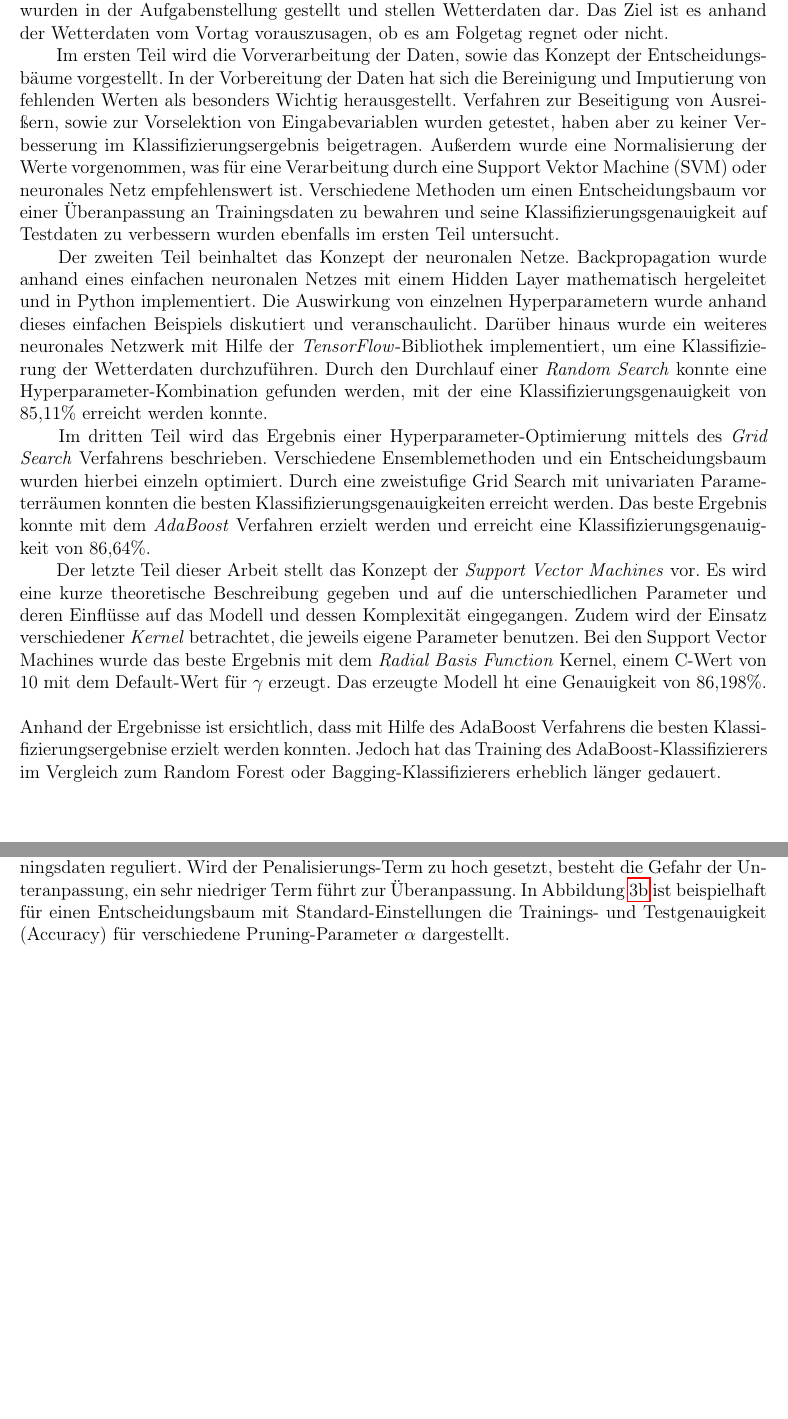
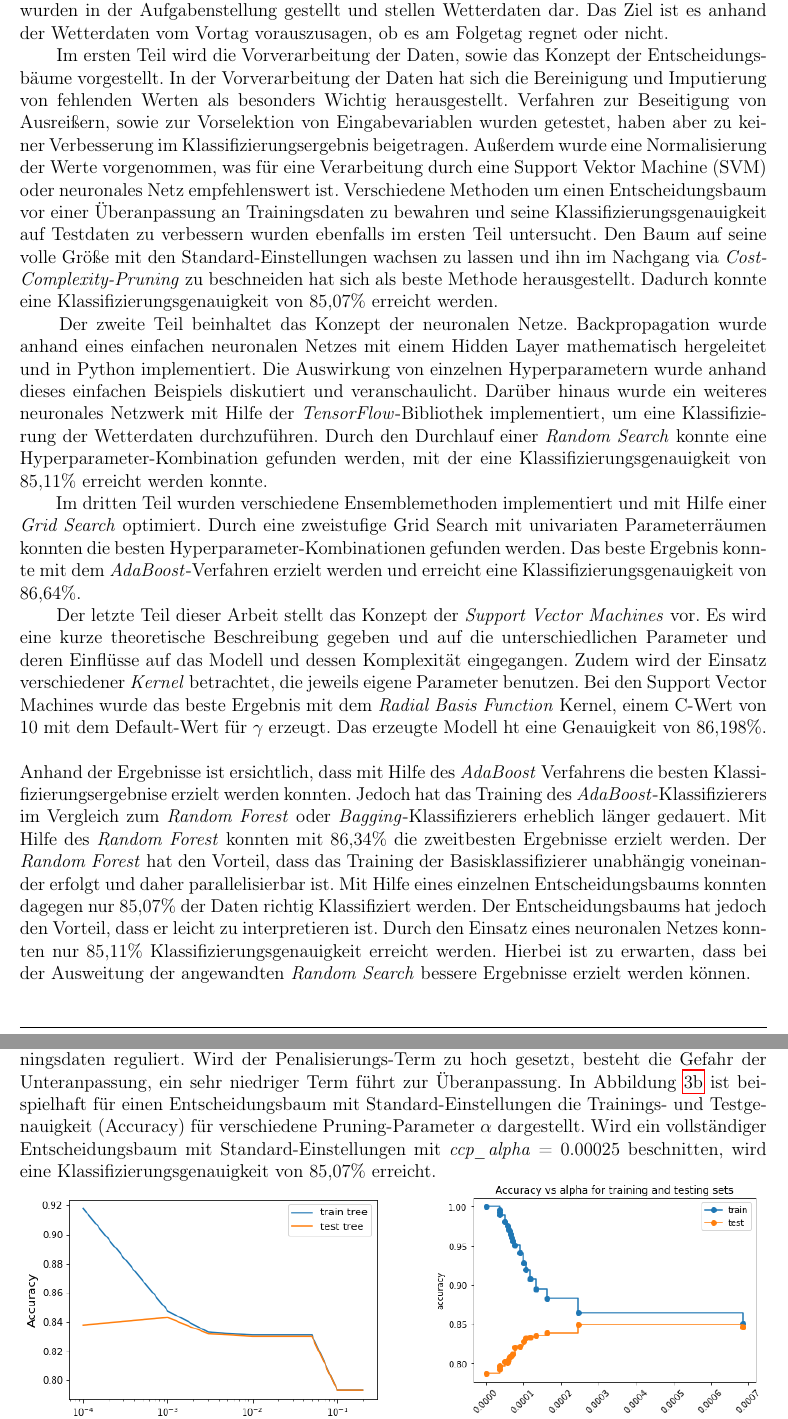
Before and after one commit to tobirohrer/data-mining, a LaTeX document (booklet/Muster_Bericht.tex, which reads booklet/Content/Aufgabe_1.tex, booklet/Content/Zusammenfassung.tex): two parts of pages 3 and 8 of 54, joined at a grey line, cut so that both start at the same text, the shorter picture padded with empty space. Compiled offline with pdfLaTeX.

Commit message:
Zusammenfassung final

```diff
--- a/booklet/Content/Aufgabe_1.tex
+++ b/booklet/Content/Aufgabe_1.tex
@@ -111,7 +111,7 @@ Eine Möglichkeit der Vermeidung der Überanpassung bietet das \emph{Cost-Comple
 \noindent \hspace*{7mm}
 Dabei ist zu beachten, dass die Bäume stärker beschnitten werden, je höher der gegebene Penalisierungs-Term ist, wohingegen die ursprüngliche Größe keinen Einfluss auf das Endergebnis hat (siehe auch \ref{app:abb_booklet_1}).\\
 \noindent \hspace*{7mm}
-Das Pruning hat Auswirkungen auf die Modellgüte, indem es die Anpassung an die Trainingsdaten reguliert. Wird der Penalisierungs-Term zu hoch gesetzt, besteht die Gefahr der Unteranpassung, ein sehr niedriger Term führt zur Überanpassung. In Abbildung \ref{fig:ccp_accuracyVsAlpha} ist beispielhaft für einen Entscheidungsbaum mit Standard-Einstellungen die Trainings- und Testgenauigkeit (Accuracy) für verschiedene Pruning-Parameter $\alpha$ dargestellt.
+Das Pruning hat Auswirkungen auf die Modellgüte, indem es die Anpassung an die Trainingsdaten reguliert. Wird der Penalisierungs-Term zu hoch gesetzt, besteht die Gefahr der Unteranpassung, ein sehr niedriger Term führt zur Überanpassung. In Abbildung \ref{fig:ccp_accuracyVsAlpha} ist beispielhaft für einen Entscheidungsbaum mit Standard-Einstellungen die Trainings- und Testgenauigkeit (Accuracy) für verschiedene Pruning-Parameter $\alpha$ dargestellt. Wird ein vollständiger Entscheidungsbaum mit Standard-Einstellungen mit \emph{ccp\_alpha} = 0.00025 beschnitten, wird eine Klassifizierungsgenauigkeit von 85,07\% erreicht.
 
 \begin{figure}[h]
 	\centering
--- a/booklet/Content/Zusammenfassung.tex
+++ b/booklet/Content/Zusammenfassung.tex
@@ -4,15 +4,15 @@
 Die vorliegende Arbeit verfolgt das Ziel der theoretischen und praktischen Vorstellung vier unterschiedlicher Klassifizierungsverfahren. Die Daten zum Trainieren und Testen der Verfahren wurden in der Aufgabenstellung gestellt und stellen Wetterdaten dar. Das Ziel ist es anhand der Wetterdaten vom Vortag vorauszusagen, ob es am Folgetag regnet oder nicht.
 
 \noindent \hspace*{7mm}
-Im ersten Teil wird die Vorverarbeitung der Daten, sowie das Konzept der Entscheidungsbäume vorgestellt. In der Vorbereitung der Daten hat sich die Bereinigung und Imputierung von fehlenden Werten als besonders Wichtig herausgestellt. Verfahren zur Beseitigung von Ausreißern, sowie zur Vorselektion von Eingabevariablen wurden getestet, haben aber zu keiner Verbesserung im Klassifizierungsergebnis beigetragen. Außerdem wurde eine Normalisierung der Werte vorgenommen, was für eine Verarbeitung durch eine Support Vektor Machine (SVM) oder neuronales Netz empfehlenswert ist. Verschiedene Methoden um einen Entscheidungsbaum vor einer Überanpassung an Trainingsdaten zu bewahren und seine Klassifizierungsgenauigkeit auf Testdaten zu verbessern wurden ebenfalls im ersten Teil untersucht.
+Im ersten Teil wird die Vorverarbeitung der Daten, sowie das Konzept der Entscheidungsbäume vorgestellt. In der Vorverarbeitung der Daten hat sich die Bereinigung und Imputierung von fehlenden Werten als besonders Wichtig herausgestellt. Verfahren zur Beseitigung von Ausreißern, sowie zur Vorselektion von Eingabevariablen wurden getestet, haben aber zu keiner Verbesserung im Klassifizierungsergebnis beigetragen. Außerdem wurde eine Normalisierung der Werte vorgenommen, was für eine Verarbeitung durch eine Support Vektor Machine (SVM) oder neuronales Netz empfehlenswert ist. Verschiedene Methoden um einen Entscheidungsbaum vor einer Überanpassung an Trainingsdaten zu bewahren und seine Klassifizierungsgenauigkeit auf Testdaten zu verbessern wurden ebenfalls im ersten Teil untersucht.  Den Baum auf seine volle Größe mit den Standard-Einstellungen wachsen zu lassen und ihn im Nachgang via \emph{Cost-Complexity-Pruning} zu beschneiden hat sich als beste Methode herausgestellt. Dadurch konnte eine Klassifizierungsgenauigkeit von 85,07\% erreicht werden.
 
 \noindent \hspace*{7mm}
-Der zweiten Teil beinhaltet das Konzept der neuronalen Netze. Backpropagation wurde anhand eines einfachen neuronalen Netzes mit einem Hidden Layer mathematisch hergeleitet und in Python implementiert. Die Auswirkung von einzelnen Hyperparametern wurde anhand dieses einfachen Beispiels diskutiert und veranschaulicht. Darüber hinaus wurde ein weiteres neuronales Netzwerk mit Hilfe der \emph{TensorFlow}-Bibliothek implementiert, um eine Klassifizierung der Wetterdaten durchzuführen. Durch den Durchlauf einer \emph{Random Search} konnte eine Hyperparameter-Kombination gefunden werden, mit der eine Klassifizierungsgenauigkeit von 85,11\% erreicht werden konnte.
+Der zweite Teil beinhaltet das Konzept der neuronalen Netze. Backpropagation wurde anhand eines einfachen neuronalen Netzes mit einem Hidden Layer mathematisch hergeleitet und in Python implementiert. Die Auswirkung von einzelnen Hyperparametern wurde anhand dieses einfachen Beispiels diskutiert und veranschaulicht. Darüber hinaus wurde ein weiteres neuronales Netzwerk mit Hilfe der \emph{TensorFlow}-Bibliothek implementiert, um eine Klassifizierung der Wetterdaten durchzuführen. Durch den Durchlauf einer \emph{Random Search} konnte eine Hyperparameter-Kombination gefunden werden, mit der eine Klassifizierungsgenauigkeit von 85,11\% erreicht werden konnte.
 
 \noindent \hspace*{7mm}
-Im dritten Teil wird das Ergebnis einer Hyperparameter-Optimierung mittels des \emph{Grid Search} Verfahrens beschrieben. Verschiedene Ensemblemethoden und ein Entscheidungsbaum wurden hierbei einzeln optimiert. Durch eine zweistufige Grid Search mit univariaten Parameterräumen konnten die besten Klassifizierungsgenauigkeiten erreicht werden. Das beste Ergebnis konnte mit dem \emph{AdaBoost} Verfahren erzielt werden und erreicht eine Klassifizierungsgenauigkeit von 86,64\%.\\
+Im dritten Teil wurden verschiedene Ensemblemethoden implementiert und mit Hilfe einer \emph{Grid Search} optimiert. Durch eine zweistufige Grid Search mit univariaten Parameterräumen konnten die besten Hyperparameter-Kombinationen gefunden werden. Das beste Ergebnis konnte mit dem \emph{AdaBoost}-Verfahren erzielt werden und erreicht eine Klassifizierungsgenauigkeit von 86,64\%.\\
 \noindent \hspace*{7mm}
 Der letzte Teil dieser Arbeit stellt das Konzept der \emph{Support Vector Machines} vor. Es wird eine kurze theoretische Beschreibung gegeben und auf die unterschiedlichen Parameter und deren Einflüsse auf das Modell und dessen Komplexität eingegangen. Zudem wird der Einsatz verschiedener \emph{Kernel} betrachtet, die jeweils eigene Parameter benutzen. Bei den Support Vector Machines wurde das beste Ergebnis mit dem \emph{Radial Basis Function} Kernel, einem C-Wert von 10 mit dem Default-Wert für $\gamma$ erzeugt. Das erzeugte Modell ht eine Genauigkeit von 86,198\%.\\
 \noindent \hspace*{7mm}
 
-Anhand der Ergebnisse ist ersichtlich, dass mit Hilfe des AdaBoost Verfahrens die besten Klassifizierungsergebnise erzielt werden konnten. Jedoch hat das Training des AdaBoost-Klassifizierers im Vergleich zum Random Forest oder Bagging-Klassifizierers erheblich länger gedauert.
+Anhand der Ergebnisse ist ersichtlich, dass mit Hilfe des  \emph{AdaBoost} Verfahrens die besten Klassifizierungsergebnise erzielt werden konnten. Jedoch hat das Training des  \emph{AdaBoost}-Klassifizierers im Vergleich zum  \emph{Random Forest} oder  \emph{Bagging}-Klassifizierers erheblich länger gedauert. Mit Hilfe des  \emph{Random Forest} konnten mit 86,34\% die zweitbesten Ergebnisse erzielt werden. Der  \emph{Random Forest} hat den Vorteil, dass das Training der Basisklassifizierer unabhängig voneinander erfolgt und daher parallelisierbar ist. Mit Hilfe eines einzelnen Entscheidungsbaums konnten dagegen nur 85,07\% der Daten richtig Klassifiziert werden. Der Entscheidungsbaums hat jedoch den Vorteil, dass er leicht zu interpretieren ist. Durch den Einsatz eines neuronalen Netzes konnten nur 85,11\% Klassifizierungsgenauigkeit erreicht werden. Hierbei ist zu erwarten, dass bei der Ausweitung der angewandten \emph{Random Search} bessere Ergebnisse erzielt werden können.
```
Also changed, not shown: booklet/Content/Aufgabe_3.tex (+1 -1 lines).
